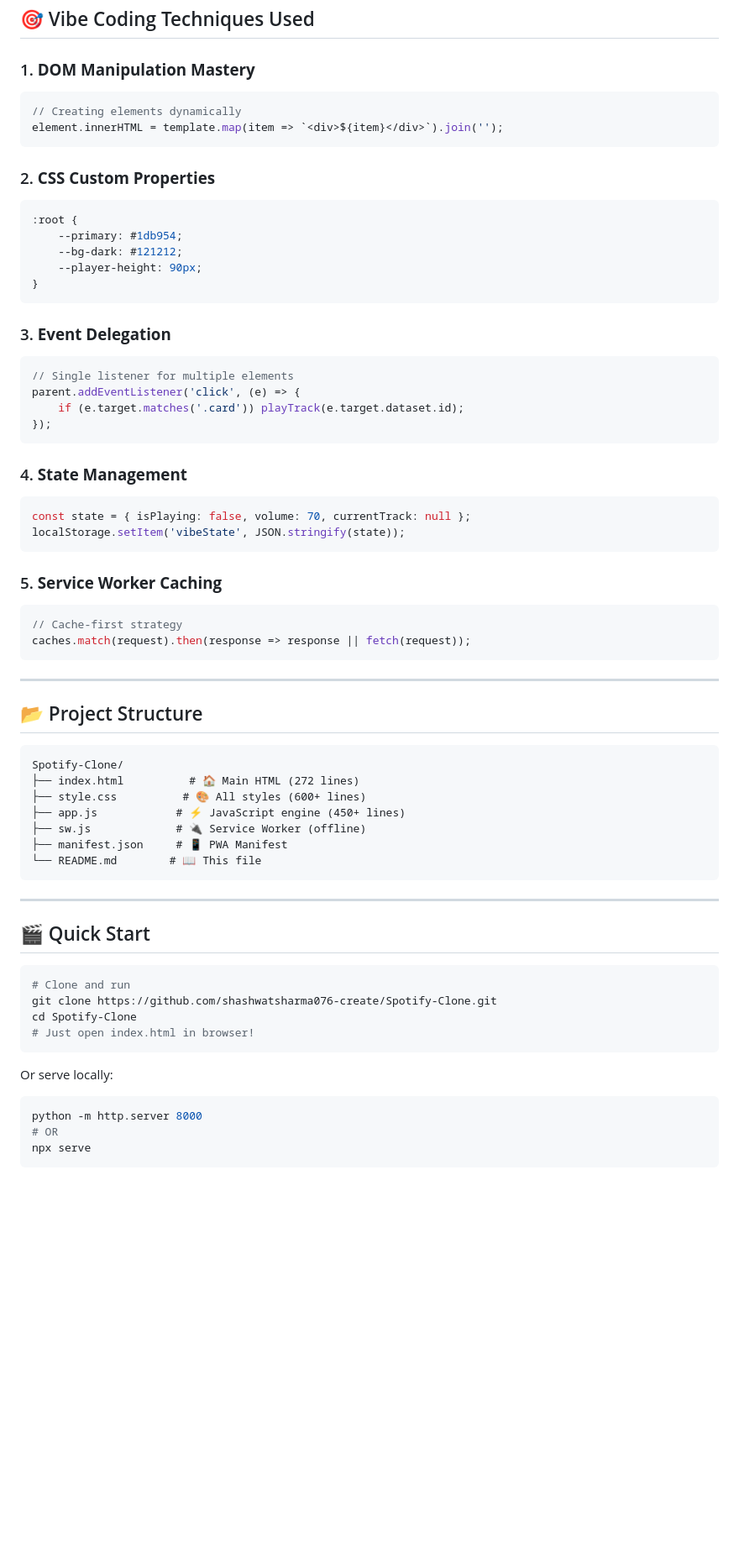
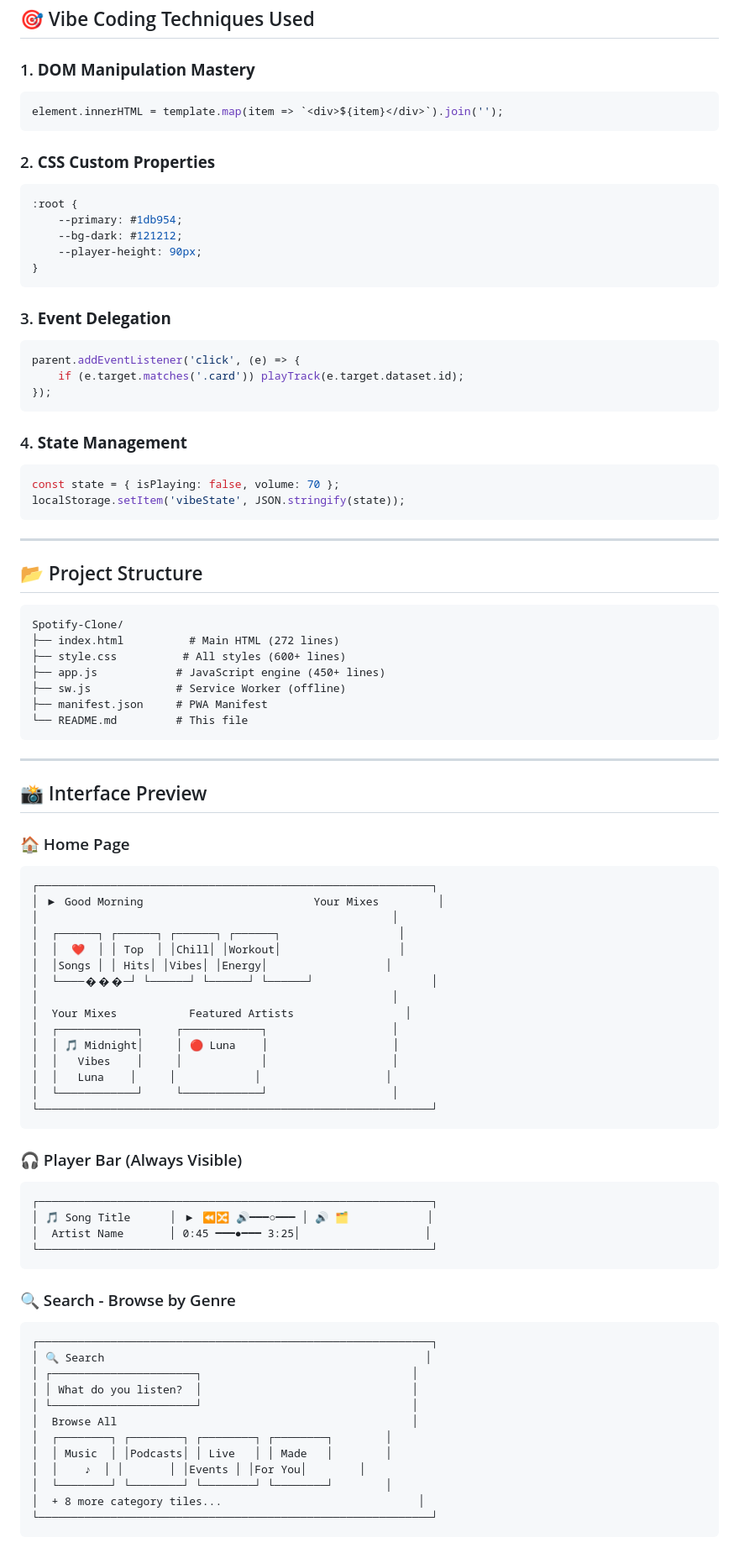
Before and after one commit to shashwatsharma076-create/Spotify-Clone, a Markdown page: README.md, the part around one of its changes. Shown at 84% size. Drawn GitHub-style; blank space fills up the shorter version.

````diff
--- a/README.md
+++ b/README.md
@@ -79,7 +68,6 @@ Space → Play/Pause
 
 ### 1. **DOM Manipulation Mastery**
 ```javascript
-// Creating elements dynamically
 element.innerHTML = template.map(item => `<div>${item}</div>`).join('');
 ```
 
@@ -94,7 +82,6 @@ element.innerHTML = template.map(item => `<div>${item}</div>`).join('');
 
 ### 3. **Event Delegation**
 ```javascript
-// Single listener for multiple elements
 parent.addEventListener('click', (e) => {
     if (e.target.matches('.card')) playTrack(e.target.dataset.id);
 });
@@ -102,14 +89,8 @@ parent.addEventListener('click', (e) => {
 
 ### 4. **State Management**
 ```javascript
-const state = { isPlaying: false, volume: 70, currentTrack: null };
+const state = { isPlaying: false, volume: 70 };
 localStorage.setItem('vibeState', JSON.stringify(state));
-```
-
-### 5. **Service Worker Caching**
-```javascript
-// Cache-first strategy
-caches.match(request).then(response => response || fetch(request));
 ```
 
 ---
@@ -118,27 +99,58 @@ caches.match(request).then(response => response || fetch(request));
 
 ```
 Spotify-Clone/
-├── index.html          # 🏠 Main HTML (272 lines)
-├── style.css          # 🎨 All styles (600+ lines)
-├── app.js            # ⚡ JavaScript engine (450+ lines)
-├── sw.js             # 🔌 Service Worker (offline)
-├── manifest.json     # 📱 PWA Manifest
-└── README.md        # 📖 This file
+├── index.html          # Main HTML (272 lines)
+├── style.css          # All styles (600+ lines)
+├── app.js            # JavaScript engine (450+ lines)
+├── sw.js             # Service Worker (offline)
+├── manifest.json     # PWA Manifest
+└── README.md         # This file
 ```
 
 ---
 
-## 🎬 Quick Start
+## 📸 Interface Preview
 
-```bash
-# Clone and run
-git clone https://github.com/shashwatsharma076-create/Spotify-Clone.git
-cd Spotify-Clone
-# Just open index.html in browser!
+### 🏠 Home Page
+```
+┌────────────────────────────────────────────────────────────┐
+│ ▶ Good Morning                          Your Mixes         │
+│                                                      │
+│  ┌──────┐ ┌──────┐ ┌──────┐ ┌──────┐                  │
+│  │  ❤  │ │ Top  │ │Chill│ │Workout│                  │
+│  │Songs │ │ Hits│ │Vibes│ │Energy│                  │
+│  └────���─┘ └──────┘ └──────┘ └──────┘                  │
+│                                                      │
+│  Your Mixes           Featured Artists                 │
+│  ┌────────────┐     ┌────────────┐                   │
+│  │ 🎵 Midnight│     │ 🔴 Luna    │                   │
+│  │   Vibes    │     │            │                   │
+│  │   Luna    │     │            │                   │
+│  └────────────┘     └────────────┘                   │
+└────────────────────────────────────────────────────────────┘
 ```
 
-Or serve locally:
-```bash
-python -m http.server 8000
-# OR
-npx serve
+### 🎧 Player Bar (Always Visible)
+```
+┌────────────────────────────────────────────────────────────┐
+│ 🎵 Song Title      │ ▶ ⏪🔀 🔊━━━○━━━ │ 🔊 🗂️            │
+│  Artist Name       │ 0:45 ━━━●━━━ 3:25│                   │
+└────────────────────────────────────────────────────────────┘
+```
+
+### 🔍 Search - Browse by Genre
+```
+┌────────────────────────────────────────────────────────────┐
+│ 🔍 Search                                                 │
+│ ┌──────────────────────┐                                │
+│ │ What do you listen?  │                                │
+│ └──────────────────────┘                                │
+│  Browse All                                             │
+│  ┌────────┐ ┌────────┐ ┌────────┐ ┌────────┐        │
+│  │ Music  │ │Podcasts│ │ Live   │ │ Made   │        │
+│  │    ♪  │ │       │ │Events │ │For You│        │
+│  └────────┘ └────────┘ └────────┘ └────────┘        │
+│  + 8 more category tiles...                              │
+└────────────────────────────────────────────────────────────┘
+```
+
````
Also changed, not shown: other parts of README.md (+77 -64 lines).
